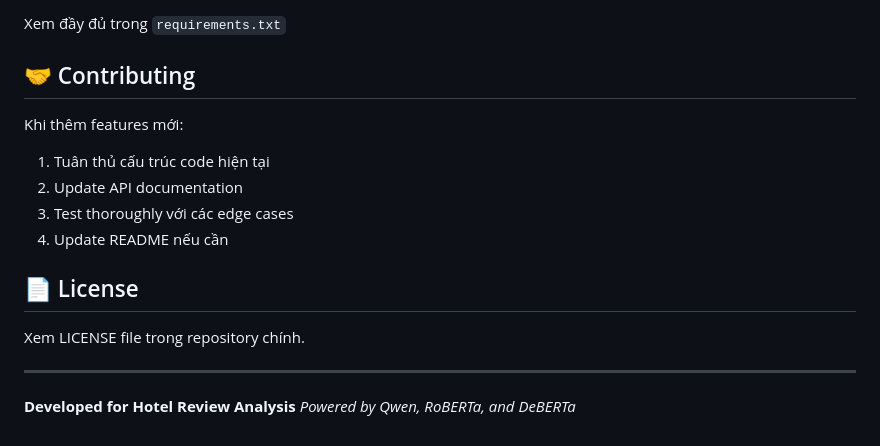
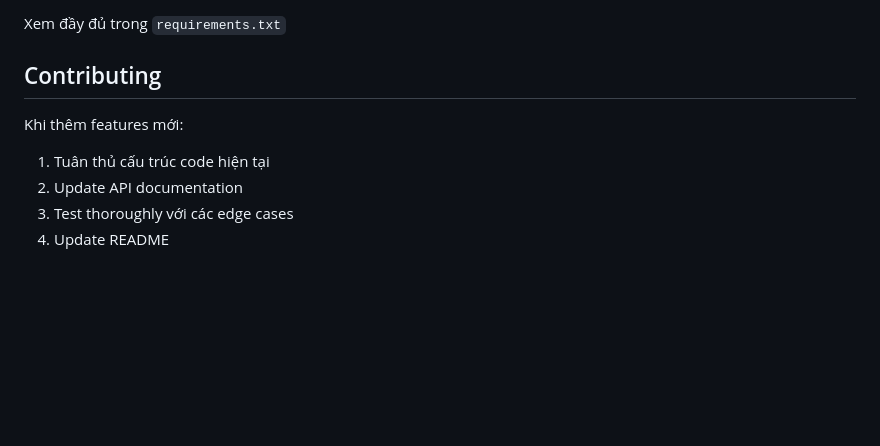
Before and after one commit to DungQuanPhung/Automatic-Labelling-Engine, a Markdown page: Web_app/README.md, the part around one of its changes. GitHub-like rendering; blank space fills up the shorter version.

Commit message:
Refactor README structure and headings
Xóa icon emotion

```diff
--- a/Web_app/README.md
+++ b/Web_app/README.md
@@ -356,19 +356,10 @@ Các dependencies chính:
 
 Xem đầy đủ trong `requirements.txt`
 
-## 🤝 Contributing
+## Contributing
 
 Khi thêm features mới:
 1. Tuân thủ cấu trúc code hiện tại
 2. Update API documentation
 3. Test thoroughly với các edge cases
-4. Update README nếu cần
-
-## 📄 License
-
-Xem LICENSE file trong repository chính.
-
----
-
-**Developed for Hotel Review Analysis**
-*Powered by Qwen, RoBERTa, and DeBERTa*
+4. Update README
```
Also changed, not shown: other parts of Web_app/README.md (+23 -23 lines).
